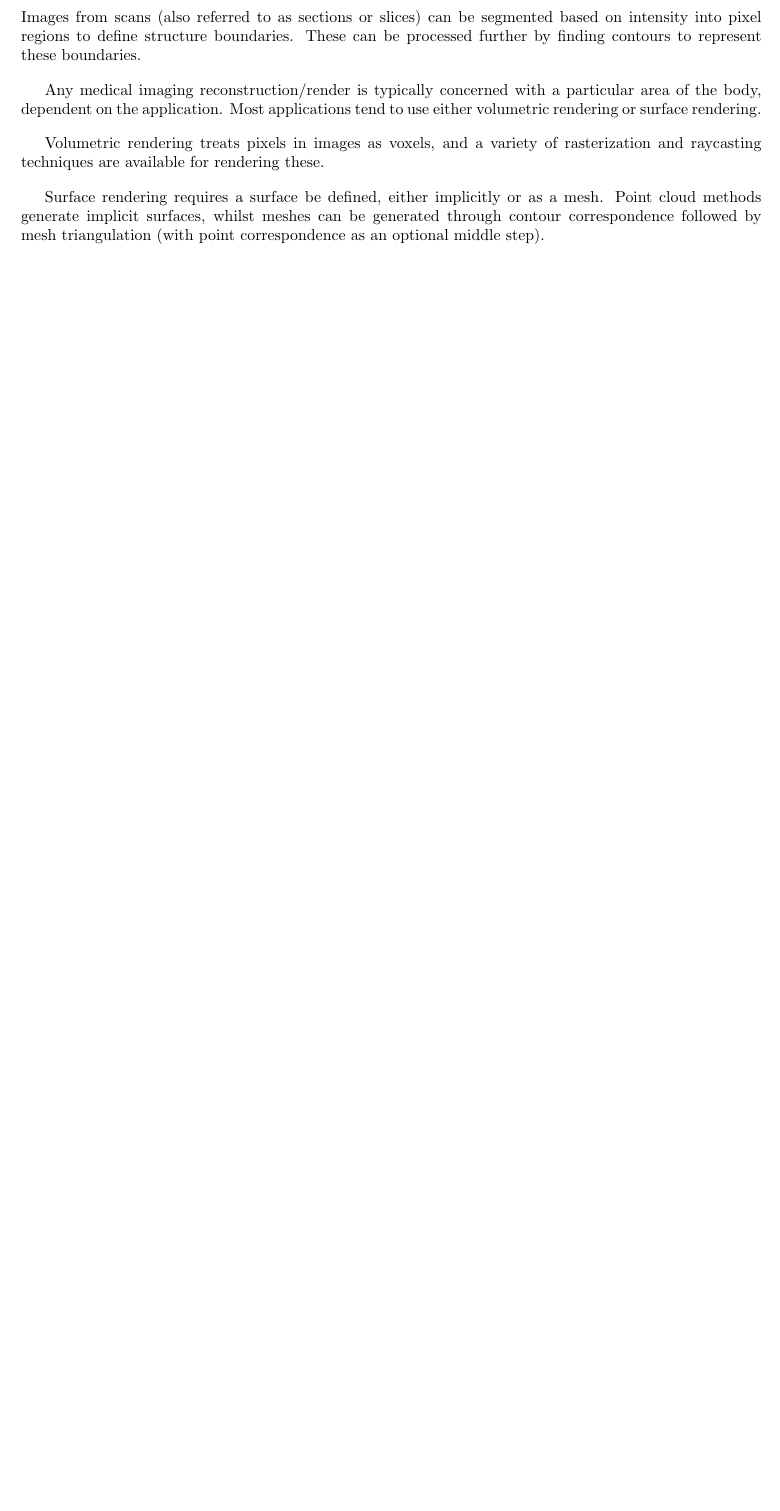
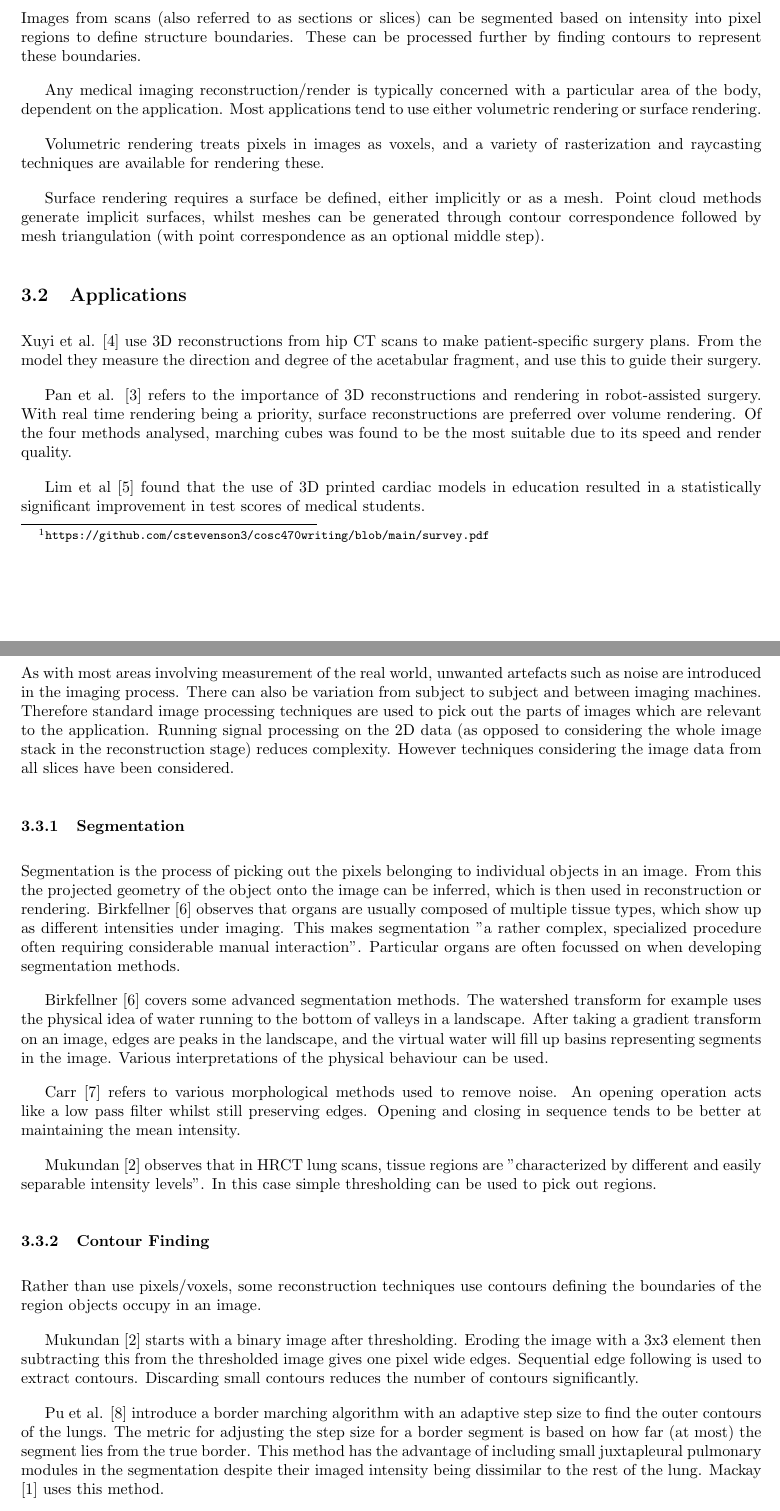
Before and after one commit to cstevenson3/cosc470writing, a LaTeX document (report.tex): part of page 3 of 8 before the commit and two parts of pages 3 and 4 of 10 after it, the two joined at a grey line, cut so that both start at the same text, the shorter picture padded with empty space. Compiled offline with pdfLaTeX.

Commit message:
Image processing

```diff
--- a/report.tex
+++ b/report.tex
@@ -46,3 +46,33 @@ Any medical imaging reconstruction/render is typically concerned with a particul
 Volumetric rendering treats pixels in images as voxels, and a variety of rasterization and raycasting techniques are available for rendering these.
 
 Surface rendering requires a surface be defined, either implicitly or as a mesh. Point cloud methods generate implicit surfaces, whilst meshes can be generated through contour correspondence followed by mesh triangulation (with point correspondence as an optional middle step).
+
+\subsection{Applications}
+
+Xuyi et al. \cite{xuyi2016application} use 3D reconstructions from hip CT scans to make patient-specific surgery plans. From the model they measure the direction and degree of the acetabular fragment, and use this to guide their surgery.
+
+Pan et al. \cite{pan2017comparison} refers to the importance of 3D reconstructions and rendering in robot-assisted surgery. With real time rendering being a priority, surface reconstructions are preferred over volume rendering. Of the four methods analysed, marching cubes was found to be the most suitable due to its speed and render quality.
+
+Lim et al \cite{lim2016use} found that the use of 3D printed cardiac models in education resulted in a statistically significant improvement in test scores of medical students.
+
+\subsection{Scanning and Image Processing}
+
+As with most areas involving measurement of the real world, unwanted artefacts such as noise are introduced in the imaging process. There can also be variation from subject to subject and between imaging machines. Therefore standard image processing techniques are used to pick out the parts of images which are relevant to the application. Running signal processing on the 2D data (as opposed to considering the whole image stack in the reconstruction stage) reduces complexity. However techniques considering the image data from all slices have been considered.
+
+\subsubsection{Segmentation}
+
+Segmentation is the process of picking out the pixels belonging to individual objects in an image. From this the projected geometry of the object onto the image can be inferred, which is then used in reconstruction or rendering. Birkfellner \cite{birkfellner2016applied} observes that organs are usually composed of multiple tissue types, which show up as different intensities under imaging. This makes segmentation "a rather complex, specialized procedure often requiring considerable manual interaction". Particular organs are often focussed on when developing segmentation methods.
+
+Birkfellner \cite{birkfellner2016applied} covers some advanced segmentation methods. The watershed transform for example uses the physical idea of water running to the bottom of valleys in a landscape. After taking a gradient transform on an image, edges are peaks in the landscape, and the virtual water will fill up basins representing segments in the image. Various interpretations of the physical behaviour can be used.
+
+Carr \cite{carr1996surface} refers to various morphological methods used to remove noise. An opening operation acts like a low pass filter whilst still preserving edges. Opening and closing in sequence tends to be better at maintaining the mean intensity.
+
+Mukundan \cite{mukundan2016reconstruction} observes that in HRCT lung scans, tissue regions are "characterized by different and easily separable intensity levels". In this case simple thresholding can be used to pick out regions.
+
+\subsubsection{Contour Finding}
+
+Rather than use pixels/voxels, some reconstruction techniques use contours defining the boundaries of the region objects occupy in an image.
+
+Mukundan \cite{mukundan2016reconstruction} starts with a binary image after thresholding. Eroding the image with a 3x3 element then subtracting this from the thresholded image gives one pixel wide edges. Sequential edge following is used to extract contours. Discarding small contours reduces the number of contours significantly.
+
+Pu et al. \cite{pu2008adaptive} introduce a border marching algorithm with an adaptive step size to find the outer contours of the lungs. The metric for adjusting the step size for a border segment is based on how far (at most) the segment lies from the true border. This method has the advantage of including small juxtapleural pulmonary modules in the segmentation despite their imaged intensity being dissimilar to the rest of the lung. Mackay \cite{mackay2019robust} uses this method.
```
Also changed, not shown: report.bbl, report.pdf, report.tex (8 more changed lines), 6 other files.
